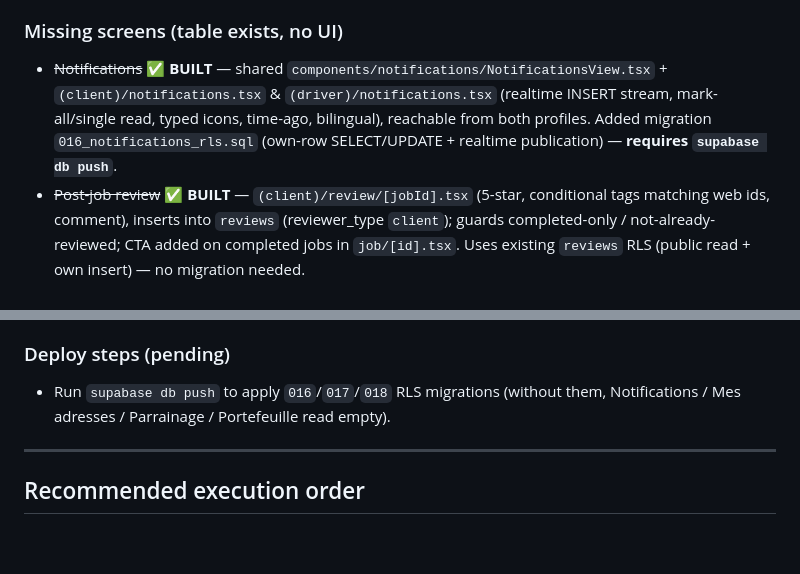
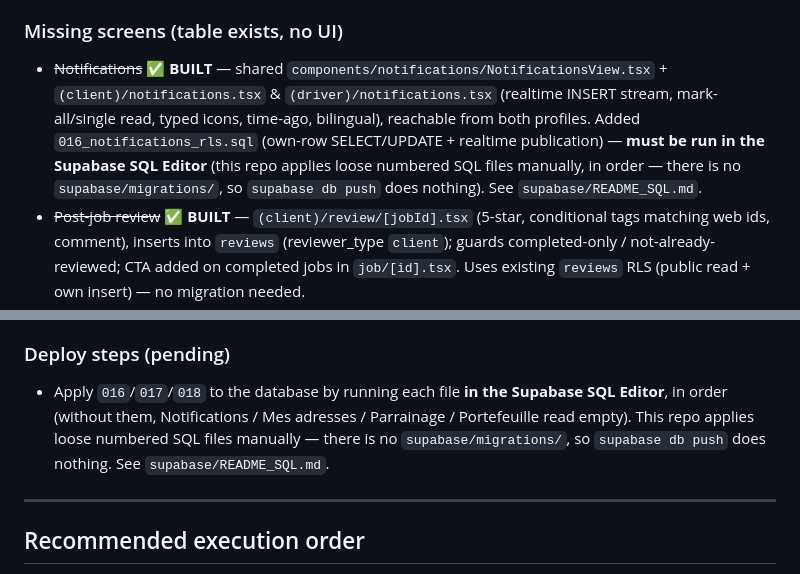
Before and after one commit to MJ8TG/vanZ, a Markdown page: SCREEN_AUDIT.md, 2 parts joined by grey strips. GitHub-like rendering; blank space fills up the shorter version.

Commit message:
@ docs: correct migration apply instructions in SCREEN_AUDIT
This repo applies loose numbered SQL files manually via the Supabase SQL
Editor (no supabase/migrations/), so `supabase db push` does nothing.
Update the 016/017/018 deploy notes to run them in the SQL Editor.

Co-Authored-By: Claude Opus 4.8 <noreply@anthropic.com>
@

```diff
--- a/SCREEN_AUDIT.md
+++ b/SCREEN_AUDIT.md
@@ -77,7 +77,7 @@ Typecheck: `mobile` passes `tsc --noEmit` (exit 0).
 5. **Auth is email/password**, not the Stitch phone+OTP flow.
 
 ### Missing screens (table exists, no UI)
-- ~~Notifications~~ **✅ BUILT** — shared `components/notifications/NotificationsView.tsx` + `(client)/notifications.tsx` & `(driver)/notifications.tsx` (realtime INSERT stream, mark-all/single read, typed icons, time-ago, bilingual), reachable from both profiles. Added migration `016_notifications_rls.sql` (own-row SELECT/UPDATE + realtime publication) — **requires `supabase db push`**.
+- ~~Notifications~~ **✅ BUILT** — shared `components/notifications/NotificationsView.tsx` + `(client)/notifications.tsx` & `(driver)/notifications.tsx` (realtime INSERT stream, mark-all/single read, typed icons, time-ago, bilingual), reachable from both profiles. Added `016_notifications_rls.sql` (own-row SELECT/UPDATE + realtime publication) — **must be run in the Supabase SQL Editor** (this repo applies loose numbered SQL files manually, in order — there is no `supabase/migrations/`, so `supabase db push` does nothing). See `supabase/README_SQL.md`.
 - ~~Post-job review~~ **✅ BUILT** — `(client)/review/[jobId].tsx` (5-star, conditional tags matching web ids, comment), inserts into `reviews` (reviewer_type `client`); guards completed-only / not-already-reviewed; CTA added on completed jobs in `job/[id].tsx`. Uses existing `reviews` RLS (public read + own insert) — no migration needed.
 - ~~Saved addresses~~ **✅ BUILT** — `(client)/addresses.tsx` (list, add via sheet with label presets, set-default, delete) on `saved_addresses`. Reachable from client profile.
 - ~~Referral~~ **✅ BUILT** — shared `components/referral/ReferralView.tsx` + `(client)/referral.tsx` & `(driver)/referral.tsx`: shows `users.referral_code`, native Share + WhatsApp link, stats (invited / rewarded / DT earned) from `referrals`. Reachable from both profiles.
@@ -91,7 +91,7 @@ Typecheck: `mobile` passes `tsc --noEmit` (exit 0).
 - Remaining: client transaction-detail (minor — wallet list already shows note/amount/date inline).
 
 ### Deploy steps (pending)
-- Run `supabase db push` to apply `016`/`017`/`018` RLS migrations (without them, Notifications / Mes adresses / Parrainage / Portefeuille read empty).
+- Apply `016`/`017`/`018` to the database by running each file **in the Supabase SQL Editor**, in order (without them, Notifications / Mes adresses / Parrainage / Portefeuille read empty). This repo applies loose numbered SQL files manually — there is no `supabase/migrations/`, so `supabase db push` does nothing. See `supabase/README_SQL.md`.
 
 ---
 
```
